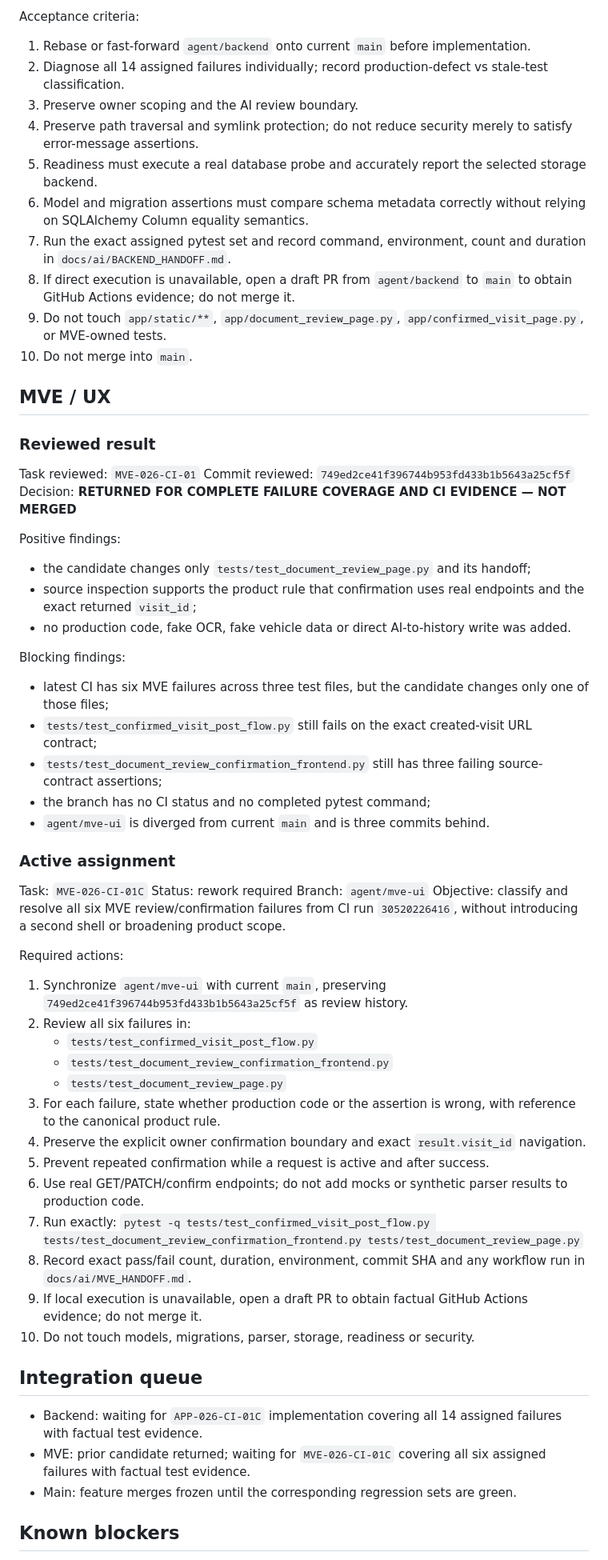
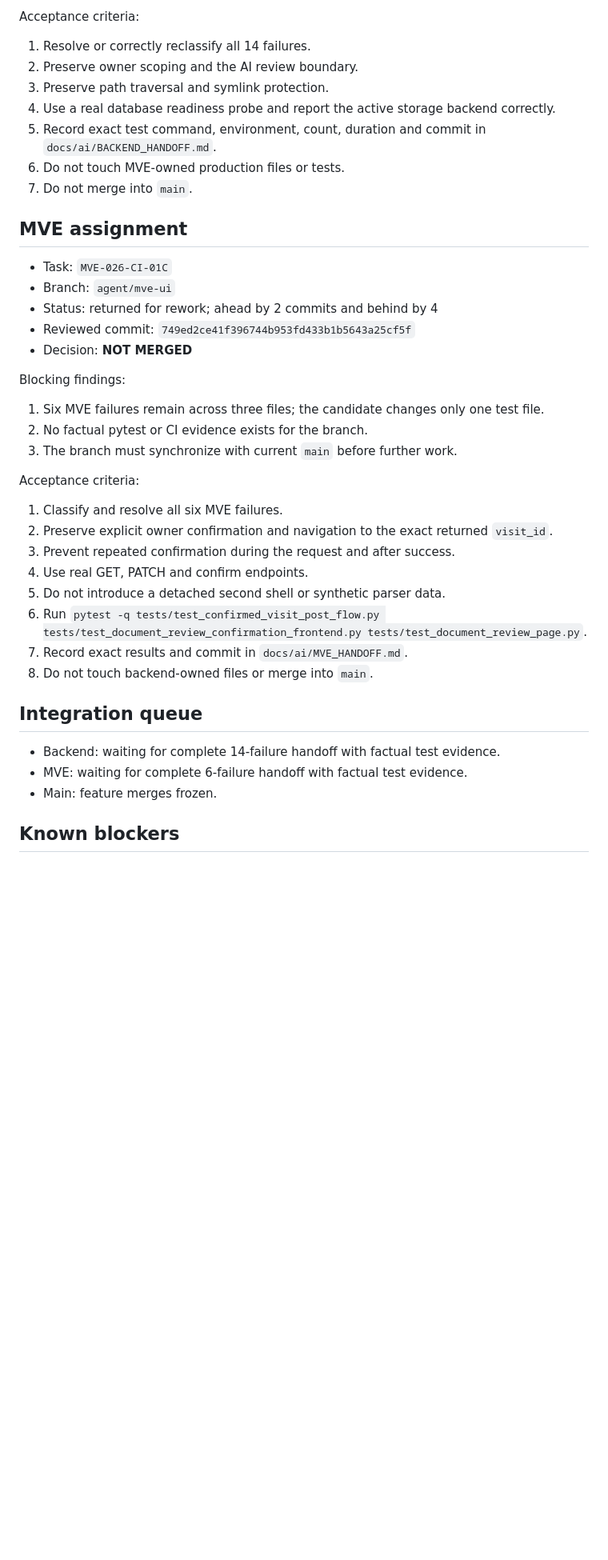
Before and after one commit to Vutovk31/AutoPasport, a Markdown page: docs/ai/WORKBOARD.md, the part around one of its changes. Shown at 80% size. Drawn GitHub-style; blank space fills up the shorter version.

Commit message:
docs: refresh current main CI baseline

```diff
--- a/docs/ai/WORKBOARD.md
+++ b/docs/ai/WORKBOARD.md
@@ -72,64 +48,41 @@ Allowed tests:
 
 Acceptance criteria:
-1. Rebase or fast-forward `agent/backend` onto current `main` before implementation.
-2. Diagnose all 14 assigned failures individually; record production-defect vs stale-test classification.
-3. Preserve owner scoping and the AI review boundary.
-4. Preserve path traversal and symlink protection; do not reduce security merely to satisfy error-message assertions.
-5. Readiness must execute a real database probe and accurately report the selected storage backend.
-6. Model and migration assertions must compare schema metadata correctly without relying on SQLAlchemy Column equality semantics.
-7. Run the exact assigned pytest set and record command, environment, count and duration in `docs/ai/BACKEND_HANDOFF.md`.
-8. If direct execution is unavailable, open a draft PR from `agent/backend` to `main` to obtain GitHub Actions evidence; do not merge it.
-9. Do not touch `app/static/**`, `app/document_review_page.py`, `app/confirmed_visit_page.py`, or MVE-owned tests.
-10. Do not merge into `main`.
+1. Resolve or correctly reclassify all 14 failures.
+2. Preserve owner scoping and the AI review boundary.
+3. Preserve path traversal and symlink protection.
+4. Use a real database readiness probe and report the active storage backend correctly.
+5. Record exact test command, environment, count, duration and commit in `docs/ai/BACKEND_HANDOFF.md`.
+6. Do not touch MVE-owned production files or tests.
+7. Do not merge into `main`.
 
-## MVE / UX
+## MVE assignment
 
-### Reviewed result
-
-Task reviewed: `MVE-026-CI-01`
-Commit reviewed: `749ed2ce41f396744b953fd433b1b5643a25cf5f`
-Decision: **RETURNED FOR COMPLETE FAILURE COVERAGE AND CI EVIDENCE — NOT MERGED**
-
-Positive findings:
-- the candidate changes only `tests/test_document_review_page.py` and its handoff;
-- source inspection supports the product rule that confirmation uses real endpoints and the exact returned `visit_id`;
-- no production code, fake OCR, fake vehicle data or direct AI-to-history write was added.
+- Task: `MVE-026-CI-01C`
+- Branch: `agent/mve-ui`
+- Status: returned for rework; ahead by 2 commits and behind by 4
+- Reviewed commit: `749ed2ce41f396744b953fd433b1b5643a25cf5f`
+- Decision: **NOT MERGED**
 
 Blocking findings:
-- latest CI has six MVE failures across three test files, but the candidate changes only one of those files;
-- `tests/test_confirmed_visit_post_flow.py` still fails on the exact created-visit URL contract;
-- `tests/test_document_review_confirmation_frontend.py` still has three failing source-contract assertions;
-- the branch has no CI status and no completed pytest command;
-- `agent/mve-ui` is diverged from current `main` and is three commits behind.
+1. Six MVE failures remain across three files; the candidate changes only one test file.
+2. No factual pytest or CI evidence exists for the branch.
+3. The branch must synchronize with current `main` before further work.
 
-### Active assignment
-
-Task: `MVE-026-CI-01C`
-Status: rework required
-Branch: `agent/mve-ui`
-Objective: classify and resolve all six MVE review/confirmation failures from CI run `30520226416`, without introducing a second shell or broadening product scope.
-
-Required actions:
-1. Synchronize `agent/mve-ui` with current `main`, preserving `749ed2ce41f396744b953fd433b1b5643a25cf5f` as review history.
-2. Review all six failures in:
-   - `tests/test_confirmed_visit_post_flow.py`
-   - `tests/test_document_review_confirmation_frontend.py`
-   - `tests/test_document_review_page.py`
-3. For each failure, state whether production code or the assertion is wrong, with reference to the canonical product rule.
-4. Preserve the explicit owner confirmation boundary and exact `result.visit_id` navigation.
-5. Prevent repeated confirmation while a request is active and after success.
-6. Use real GET/PATCH/confirm endpoints; do not add mocks or synthetic parser results to production code.
-7. Run exactly:
-   `pytest -q tests/test_confirmed_visit_post_flow.py tests/test_document_review_confirmation_frontend.py tests/test_document_review_page.py`
-8. Record exact pass/fail count, duration, environment, commit SHA and any workflow run in `docs/ai/MVE_HANDOFF.md`.
-9. If local execution is unavailable, open a draft PR to obtain factual GitHub Actions evidence; do not merge it.
-10. Do not touch models, migrations, parser, storage, readiness or security.
+Acceptance criteria:
+1. Classify and resolve all six MVE failures.
+2. Preserve explicit owner confirmation and navigation to the exact returned `visit_id`.
+3. Prevent repeated confirmation during the request and after success.
+4. Use real GET, PATCH and confirm endpoints.
+5. Do not introduce a detached second shell or synthetic parser data.
+6. Run `pytest -q tests/test_confirmed_visit_post_flow.py tests/test_document_review_confirmation_frontend.py tests/test_document_review_page.py`.
+7. Record exact results and commit in `docs/ai/MVE_HANDOFF.md`.
+8. Do not touch backend-owned files or merge into `main`.
 
 ## Integration queue
 
-- Backend: waiting for `APP-026-CI-01C` implementation covering all 14 assigned failures with factual test evidence.
-- MVE: prior candidate returned; waiting for `MVE-026-CI-01C` covering all six assigned failures with factual test evidence.
-- Main: feature merges frozen until the corresponding regression sets are green.
+- Backend: waiting for complete 14-failure handoff with factual test evidence.
+- MVE: waiting for complete 6-failure handoff with factual test evidence.
+- Main: feature merges frozen.
 
 ## Known blockers
 
```
Also changed, not shown: other parts of docs/ai/WORKBOARD.md (+35 -60 lines).
